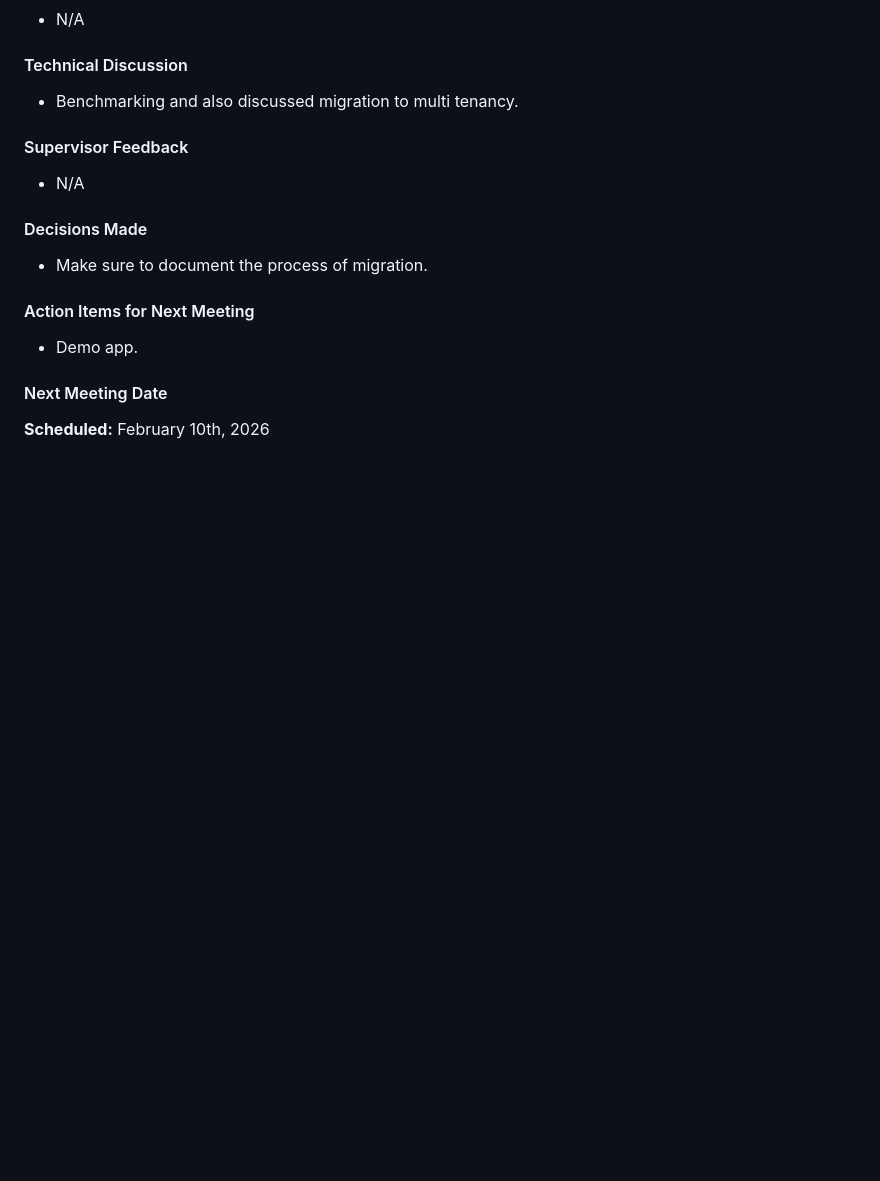
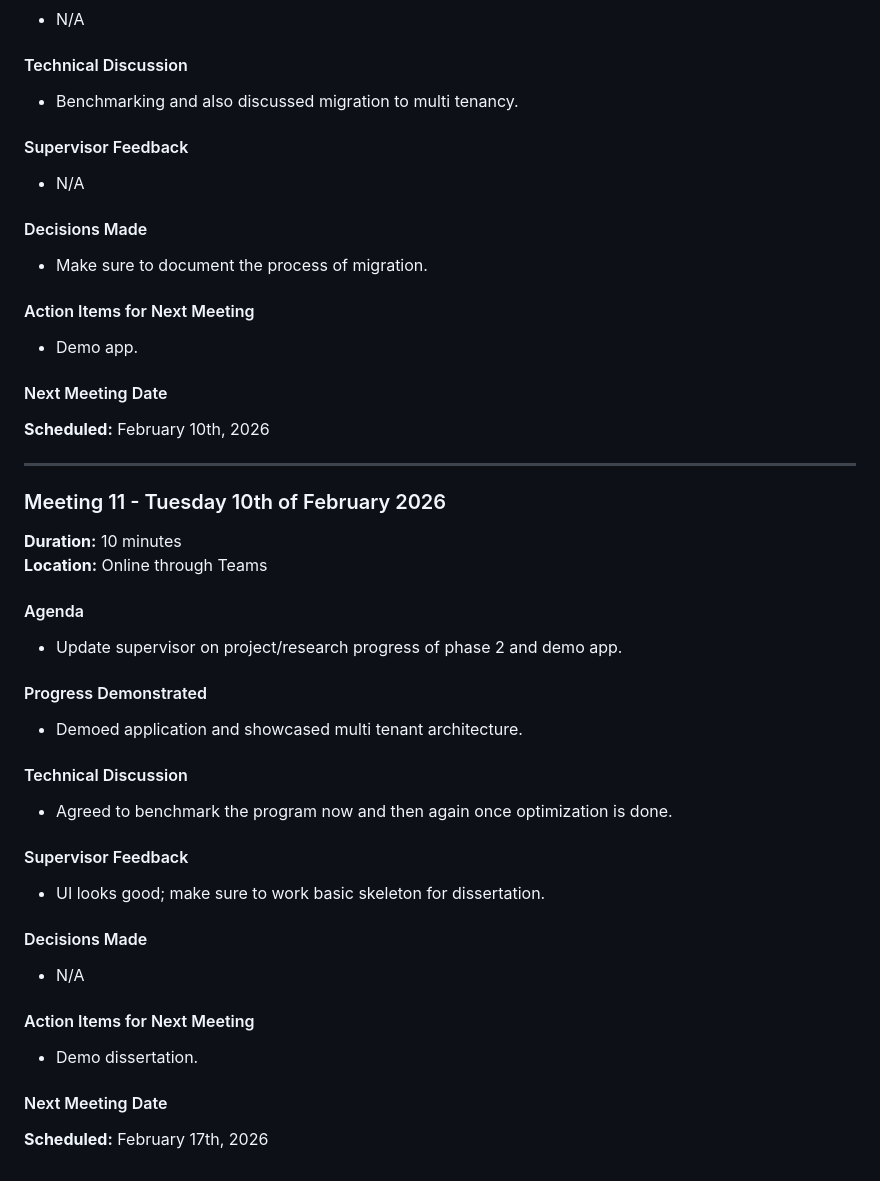
Before and after one commit to ArielCNunes/TRiM-FYP, a Markdown page: docs/weekly_supervisor_meetings.md, the part around the change. Drawn GitHub-style; blank space fills up the shorter version.

Commit message:
Add details for Meeting 11 on February 10th, 2026

```diff
--- a/docs/weekly_supervisor_meetings.md
+++ b/docs/weekly_supervisor_meetings.md
@@ -277,3 +277,30 @@
 
 #### Next Meeting Date
 **Scheduled:** February 10th, 2026
+
+---
+
+### Meeting 11 - Tuesday 10th of February 2026
+**Duration:** 10 minutes
+**Location:** Online through Teams
+
+#### Agenda
+- Update supervisor on project/research progress of phase 2 and demo app.
+
+#### Progress Demonstrated
+- Demoed application and showcased multi tenant architecture.
+
+#### Technical Discussion
+- Agreed to benchmark the program now and then again once optimization is done.
+
+#### Supervisor Feedback
+- UI looks good; make sure to work basic skeleton for dissertation.
+
+#### Decisions Made
+- N/A
+
+#### Action Items for Next Meeting
+- Demo dissertation.
+
+#### Next Meeting Date
+**Scheduled:** February 17th, 2026
```
